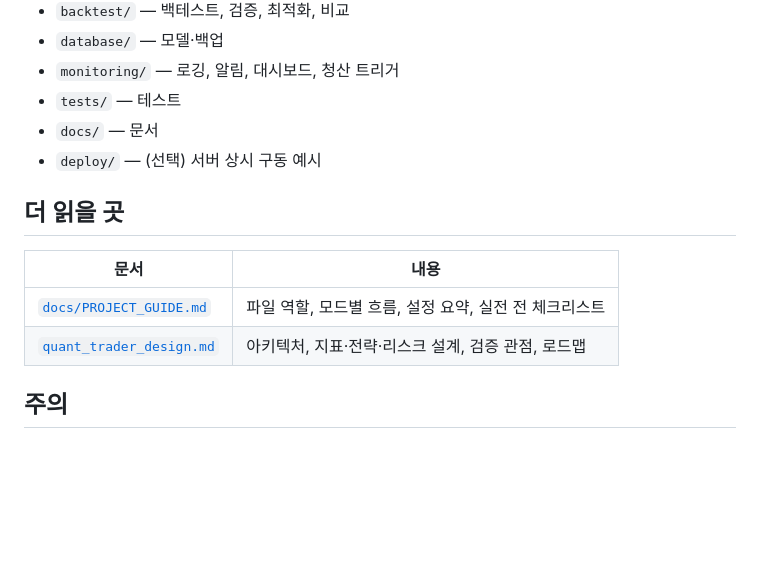
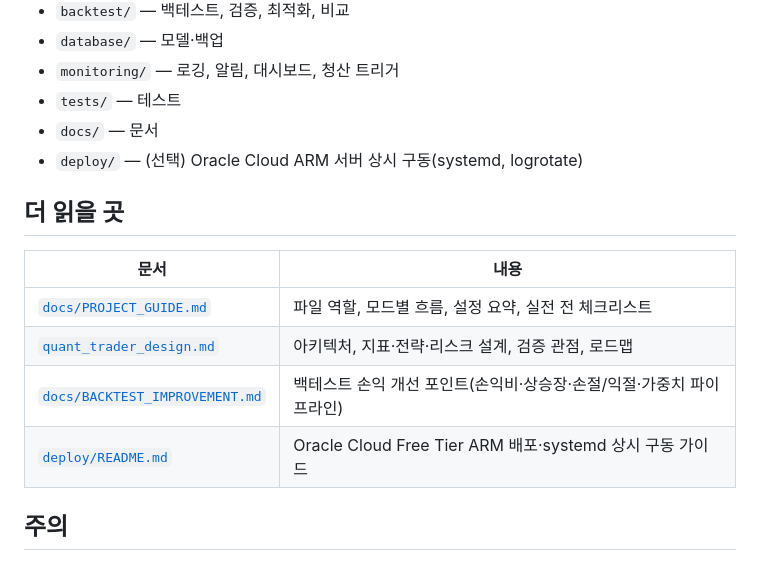
Before and after one commit to easygap/quant_trader, a Markdown page: README.md, the part around the change. Drawn GitHub-style; blank space fills up the shorter version.

```diff
--- a/README.md
+++ b/README.md
@@ -101,7 +101,7 @@ pytest tests/ -q
 * `monitoring/` — 로깅, 알림, 대시보드, 청산 트리거
 * `tests/` — 테스트
 * `docs/` — 문서
-* `deploy/` — (선택) 서버 상시 구동 예시
+* `deploy/` — (선택) Oracle Cloud ARM 서버 상시 구동(systemd, logrotate)
 
 ## 더 읽을 곳
 
@@ -109,6 +109,8 @@ pytest tests/ -q
 |------|------|
 | [`docs/PROJECT_GUIDE.md`](docs/PROJECT_GUIDE.md) | 파일 역할, 모드별 흐름, 설정 요약, 실전 전 체크리스트 |
 | [`quant_trader_design.md`](quant_trader_design.md) | 아키텍처, 지표·전략·리스크 설계, 검증 관점, 로드맵 |
+| [`docs/BACKTEST_IMPROVEMENT.md`](docs/BACKTEST_IMPROVEMENT.md) | 백테스트 손익 개선 포인트(손익비·상승장·손절/익절·가중치 파이프라인) |
+| [`deploy/README.md`](deploy/README.md) | Oracle Cloud Free Tier ARM 배포·systemd 상시 구동 가이드 |
 
 ## 주의
 
```
Also changed, not shown: docs/PROJECT_GUIDE.md (+43 -14 lines), quant_trader_design.md (+30 -10 lines).
